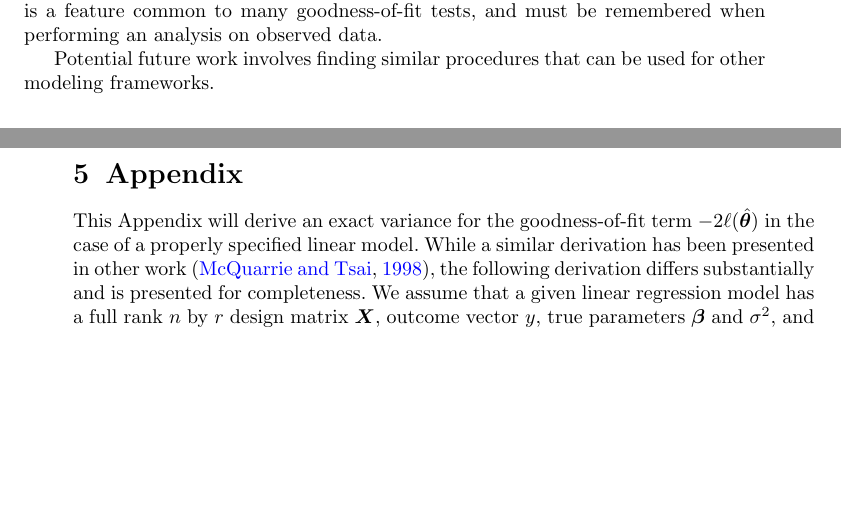
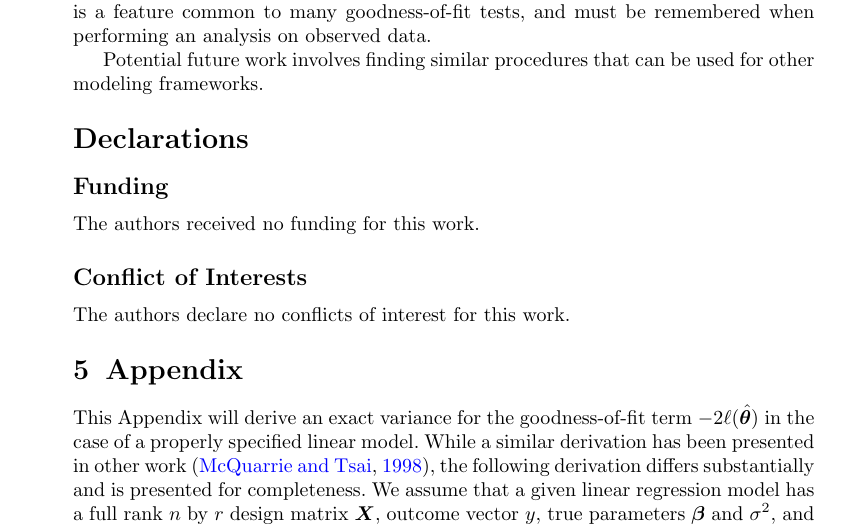
Before and after one commit to shkoeneman/GOF_manuscript, a LaTeX paper (GOF_main_SS.tex): two parts of pages 15 and 16 of 18 before the commit and part of page 16 of 19 after it, the two joined at a grey line, cut so that both start at the same text, the shorter picture padded with empty space. Compiled offline with pdfLaTeX.

Commit message:
Getting ready to address reviewer comments

```diff
--- a/GOF_main_SS.tex
+++ b/GOF_main_SS.tex
@@ -690,6 +690,17 @@ possess better power to detect certain forms of misspecification. Additionally,
 when in fact a linear regression is a reasonable model. This is a feature common to many goodness-of-fit tests, and must be remembered when performing an analysis on observed data.
 
 Potential future work involves finding similar procedures that can be used for other modeling frameworks.
+
+\section*{Declarations}
+
+\subsection*{Funding}
+
+The authors received no funding for this work.
+
+\subsection*{Conflict of Interests}
+
+The authors declare no conflicts of interest for this work.
+
 
 %%% Appendix (if any)
 %%% ------------------------------------------
```
Also changed, not shown: GOF_main_SS.pdf, GOF_main_SS.tex (2 more changed lines), 2 other files.
